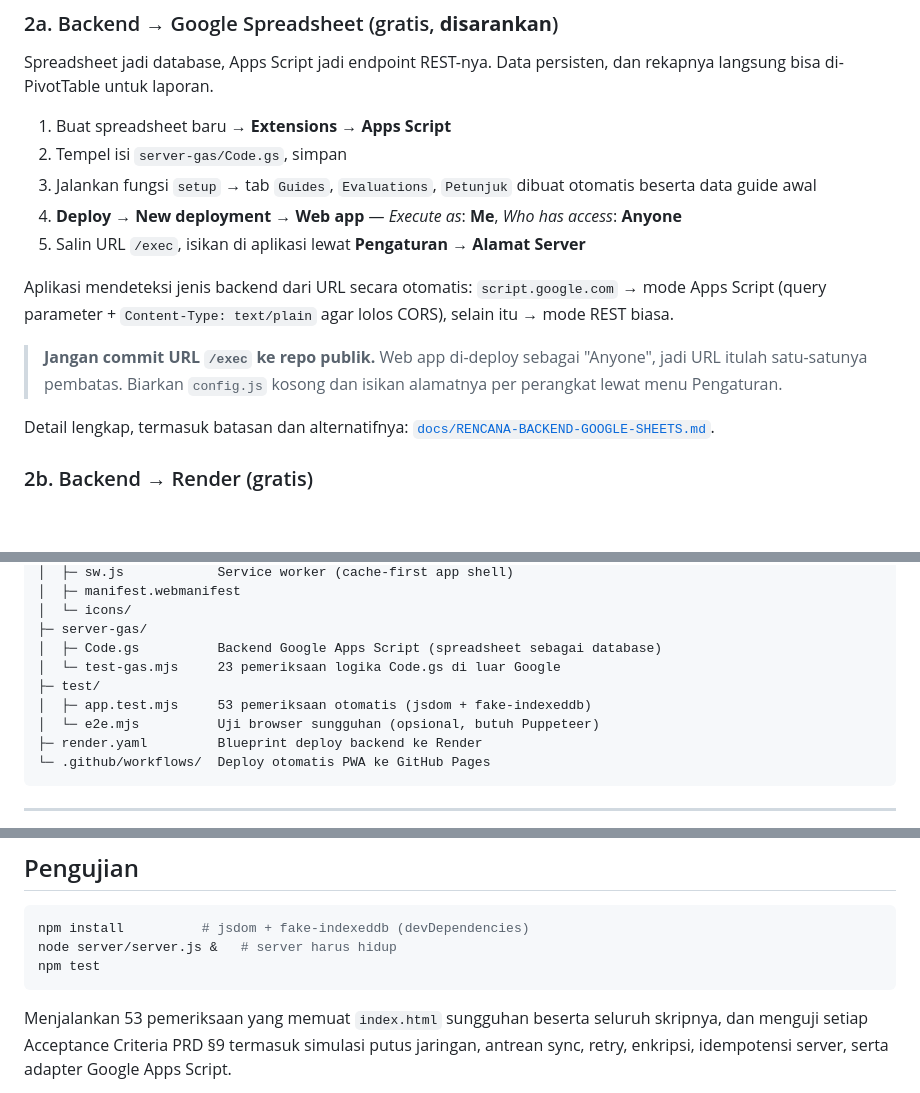
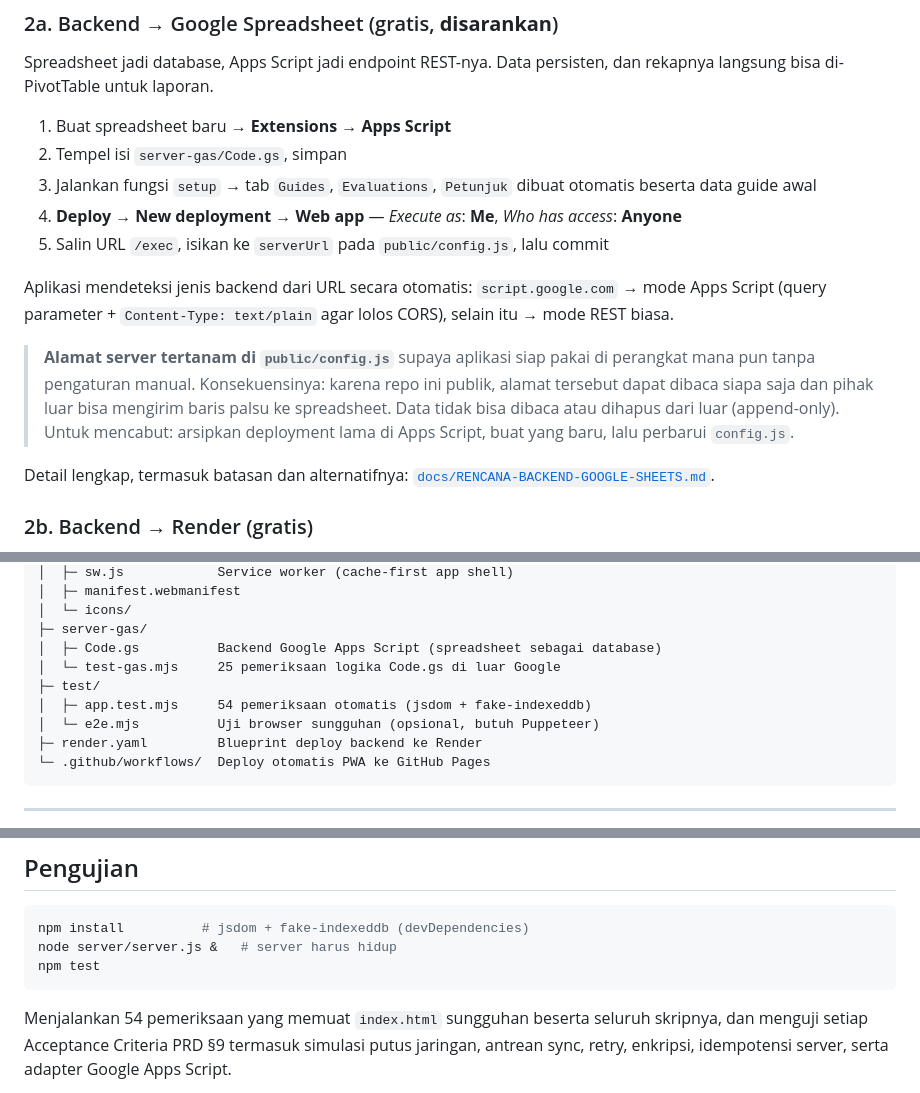
Before and after one commit to agusgod123/penilaian-guide-besakih, a Markdown page: README.md, 3 parts joined by grey strips. GitHub-like rendering; blank space fills up the shorter version.

Commit message:
docs: README sesuai alamat server yang sudah tertanam

````diff
--- a/README.md
+++ b/README.md
@@ -55,15 +55,18 @@ dan rekapnya langsung bisa di-PivotTable untuk laporan.
 3. Jalankan fungsi `setup` → tab `Guides`, `Evaluations`, `Petunjuk` dibuat otomatis
    beserta data guide awal
 4. **Deploy → New deployment → Web app** — *Execute as*: **Me**, *Who has access*: **Anyone**
-5. Salin URL `/exec`, isikan di aplikasi lewat **Pengaturan → Alamat Server**
+5. Salin URL `/exec`, isikan ke `serverUrl` pada `public/config.js`, lalu commit
 
 Aplikasi mendeteksi jenis backend dari URL secara otomatis: `script.google.com`
 → mode Apps Script (query parameter + `Content-Type: text/plain` agar lolos CORS),
 selain itu → mode REST biasa.
 
-> **Jangan commit URL `/exec` ke repo publik.** Web app di-deploy sebagai "Anyone",
-> jadi URL itulah satu-satunya pembatas. Biarkan `config.js` kosong dan isikan
-> alamatnya per perangkat lewat menu Pengaturan.
+> **Alamat server tertanam di `public/config.js`** supaya aplikasi siap pakai di
+> perangkat mana pun tanpa pengaturan manual. Konsekuensinya: karena repo ini publik,
+> alamat tersebut dapat dibaca siapa saja dan pihak luar bisa mengirim baris palsu ke
+> spreadsheet. Data tidak bisa dibaca atau dihapus dari luar (append-only).
+> Untuk mencabut: arsipkan deployment lama di Apps Script, buat yang baru, lalu
+> perbarui `config.js`.
 
 Detail lengkap, termasuk batasan dan alternatifnya: [`docs/RENCANA-BACKEND-GOOGLE-SHEETS.md`](docs/RENCANA-BACKEND-GOOGLE-SHEETS.md).
 
@@ -118,9 +121,9 @@ app/
 │  └─ icons/
 ├─ server-gas/
 │  ├─ Code.gs          Backend Google Apps Script (spreadsheet sebagai database)
-│  └─ test-gas.mjs     23 pemeriksaan logika Code.gs di luar Google
+│  └─ test-gas.mjs     25 pemeriksaan logika Code.gs di luar Google
 ├─ test/
-│  ├─ app.test.mjs     53 pemeriksaan otomatis (jsdom + fake-indexeddb)
+│  ├─ app.test.mjs     54 pemeriksaan otomatis (jsdom + fake-indexeddb)
 │  └─ e2e.mjs          Uji browser sungguhan (opsional, butuh Puppeteer)
 ├─ render.yaml         Blueprint deploy backend ke Render
 └─ .github/workflows/  Deploy otomatis PWA ke GitHub Pages
@@ -187,7 +190,7 @@ node server/server.js &   # server harus hidup
 npm test
 ```
 
-Menjalankan 53 pemeriksaan yang memuat `index.html` sungguhan beserta seluruh
+Menjalankan 54 pemeriksaan yang memuat `index.html` sungguhan beserta seluruh
 skripnya, dan menguji setiap Acceptance Criteria PRD §9 termasuk simulasi putus
 jaringan, antrean sync, retry, enkripsi, idempotensi server, serta adapter
 Google Apps Script.
````
